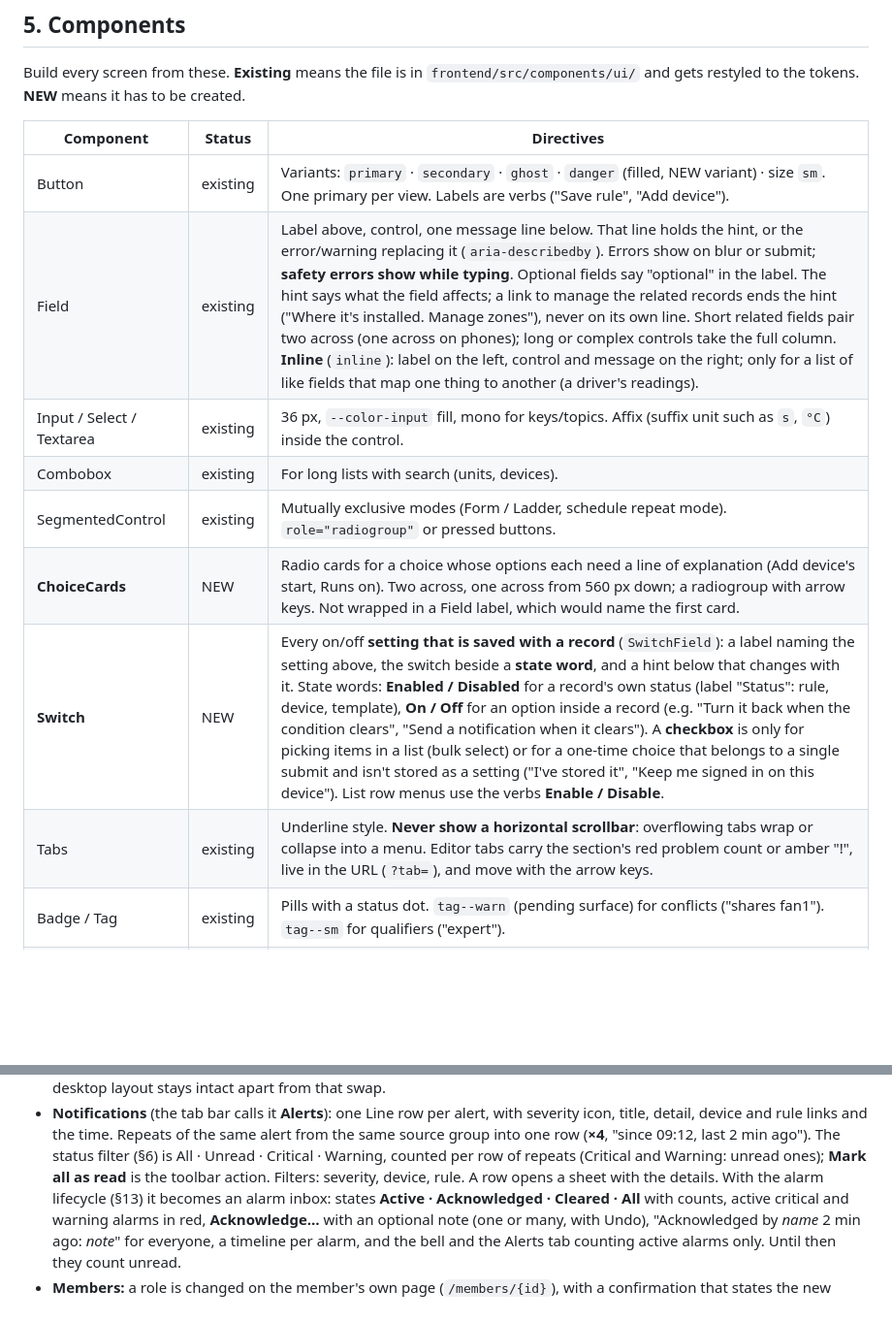
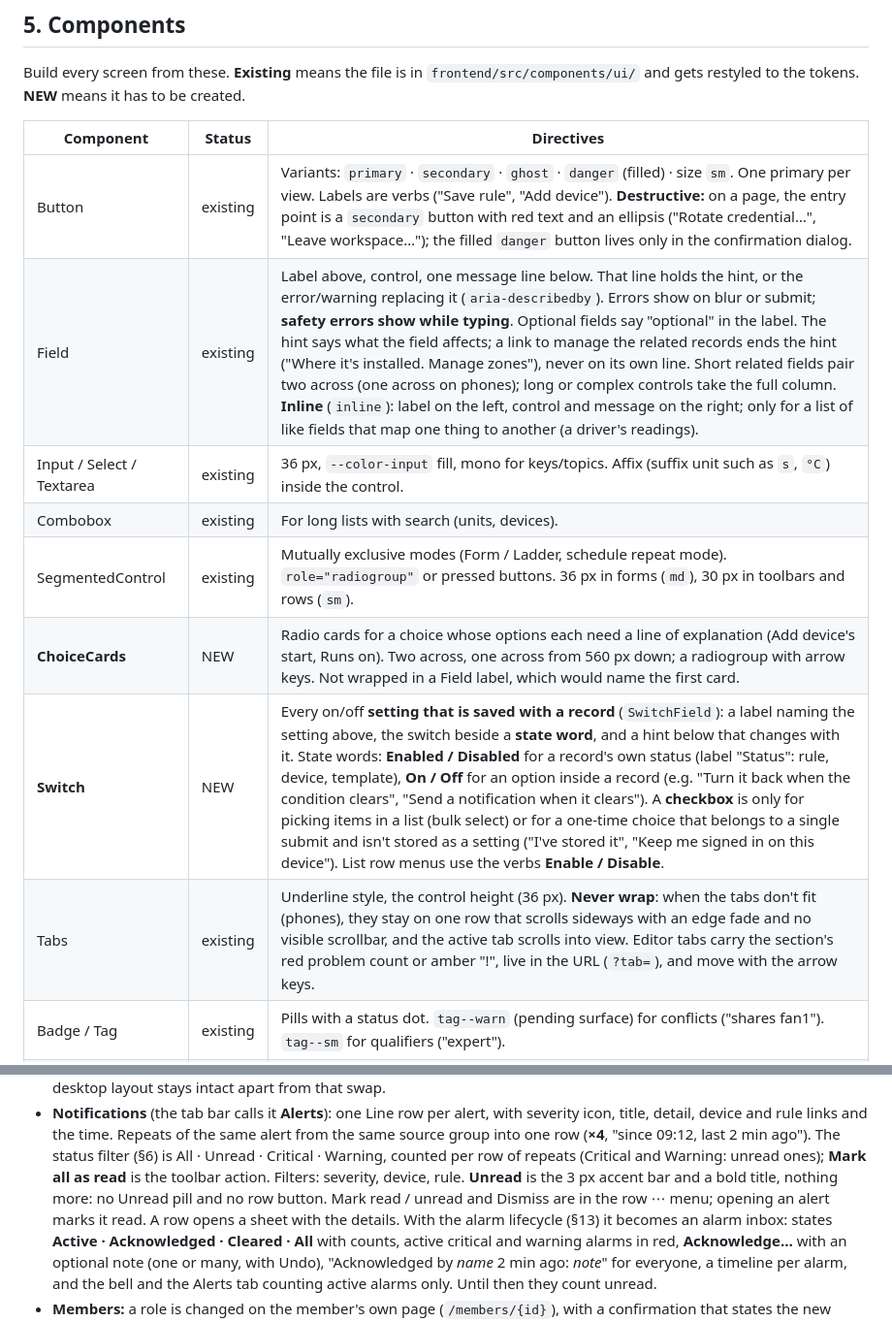
Before and after one commit to cortegab/iot-saas, a Markdown page: docs/design/DESIGN.md, 2 parts joined by grey strips. Shown at 97% size. Rendered like a GitHub page; blank space fills up the shorter version.

```diff
--- a/docs/design/DESIGN.md
+++ b/docs/design/DESIGN.md
@@ -190,14 +195,14 @@ gets restyled to the tokens. **NEW** means it has to be created.
 
 | Component | Status | Directives |
 |---|---|---|
-| Button | existing | Variants: `primary` · `secondary` · `ghost` · `danger` (filled, NEW variant) · size `sm`. One primary per view. Labels are verbs ("Save rule", "Add device"). |
+| Button | existing | Variants: `primary` · `secondary` · `ghost` · `danger` (filled) · size `sm`. One primary per view. Labels are verbs ("Save rule", "Add device"). **Destructive:** on a page, the entry point is a `secondary` button with red text and an ellipsis ("Rotate credential…", "Leave workspace…"); the filled `danger` button lives only in the confirmation dialog. |
 | Field | existing | Label above, control, one message line below. That line holds the hint, or the error/warning replacing it (`aria-describedby`). Errors show on blur or submit; **safety errors show while typing**. Optional fields say "optional" in the label. The hint says what the field affects; a link to manage the related records ends the hint ("Where it's installed. Manage zones"), never on its own line. Short related fields pair two across (one across on phones); long or complex controls take the full column. **Inline** (`inline`): label on the left, control and message on the right; only for a list of like fields that map one thing to another (a driver's readings). |
 | Input / Select / Textarea | existing | 36 px, `--color-input` fill, mono for keys/topics. Affix (suffix unit such as `s`, `°C`) inside the control. |
 | Combobox | existing | For long lists with search (units, devices). |
-| SegmentedControl | existing | Mutually exclusive modes (Form / Ladder, schedule repeat mode). `role="radiogroup"` or pressed buttons. |
+| SegmentedControl | existing | Mutually exclusive modes (Form / Ladder, schedule repeat mode). `role="radiogroup"` or pressed buttons. 36 px in forms (`md`), 30 px in toolbars and rows (`sm`). |
 | **ChoiceCards** | NEW | Radio cards for a choice whose options each need a line of explanation (Add device's start, Runs on). Two across, one across from 560 px down; a radiogroup with arrow keys. Not wrapped in a Field label, which would name the first card. |
 | **Switch** | NEW | Every on/off **setting that is saved with a record** (`SwitchField`): a label naming the setting above, the switch beside a **state word**, and a hint below that changes with it. State words: **Enabled / Disabled** for a record's own status (label "Status": rule, device, template), **On / Off** for an option inside a record (e.g. "Turn it back when the condition clears", "Send a notification when it clears"). A **checkbox** is only for picking items in a list (bulk select) or for a one-time choice that belongs to a single submit and isn't stored as a setting ("I've stored it", "Keep me signed in on this device"). List row menus use the verbs **Enable / Disable**. |
-| Tabs | existing | Underline style. **Never show a horizontal scrollbar**: overflowing tabs wrap or collapse into a menu. Editor tabs carry the section's red problem count or amber "!", live in the URL (`?tab=`), and move with the arrow keys. |
+| Tabs | existing | Underline style, the control height (36 px). **Never wrap**: when the tabs don't fit (phones), they stay on one row that scrolls sideways with an edge fade and no visible scrollbar, and the active tab scrolls into view. Editor tabs carry the section's red problem count or amber "!", live in the URL (`?tab=`), and move with the arrow keys. |
 | Badge / Tag | existing | Pills with a status dot. `tag--warn` (pending surface) for conflicts ("shares fan1"). `tag--sm` for qualifiers ("expert"). |
 | Callout | existing | `info` (accent-muted), `warning` (pending surface), `error` (error surface). Dismissible for tips only. **A record's lasting state is not a callout** unless it holds the action that resolves it (Latched + Reset latch, a restored version + Discard, Waiting for its first message + Connect): otherwise it is a **state chip** in the header's meta row (amber, with the detail in a popover on click or focus), and never repeats what the header already says ("Offline · last message …"). |
 | **Toast** | NEW | Bottom-right, stacked. Title plus a detail line; save toasts carry the **change summary** ("2 changes: Schedule: … → …"). Toasts are for **events**: something the person did, or a record's state **changing while its page is open** ("ESP32-I1 went offline", "Can't evaluate: input1 is stale"). Never for a state that was already true on load, and never as the only place a lasting state is shown. |
@@ -445,6 +454,8 @@ edits a whole record, and there is no "Expand" toggle.
   group into one row (**×4**, "since 09:12, last 2 min ago"). The status filter (§6) is All ·
   Unread · Critical · Warning, counted per row of repeats (Critical and Warning: unread ones);
   **Mark all as read** is the toolbar action. Filters: severity, device, rule.
+  **Unread** is the 3 px accent bar and a bold title, nothing more: no Unread pill and no row
+  button. Mark read / unread and Dismiss are in the row ⋯ menu; opening an alert marks it read.
   A row opens a sheet with the details. With the alarm lifecycle (§13) it becomes an alarm inbox:
   states **Active · Acknowledged · Cleared · All** with counts, active critical and warning
   alarms in red, **Acknowledge…** with an optional note (one or many, with Undo), "Acknowledged by *name*
```
Also changed, not shown: other parts of docs/design/DESIGN.md (+25 -12 lines).
